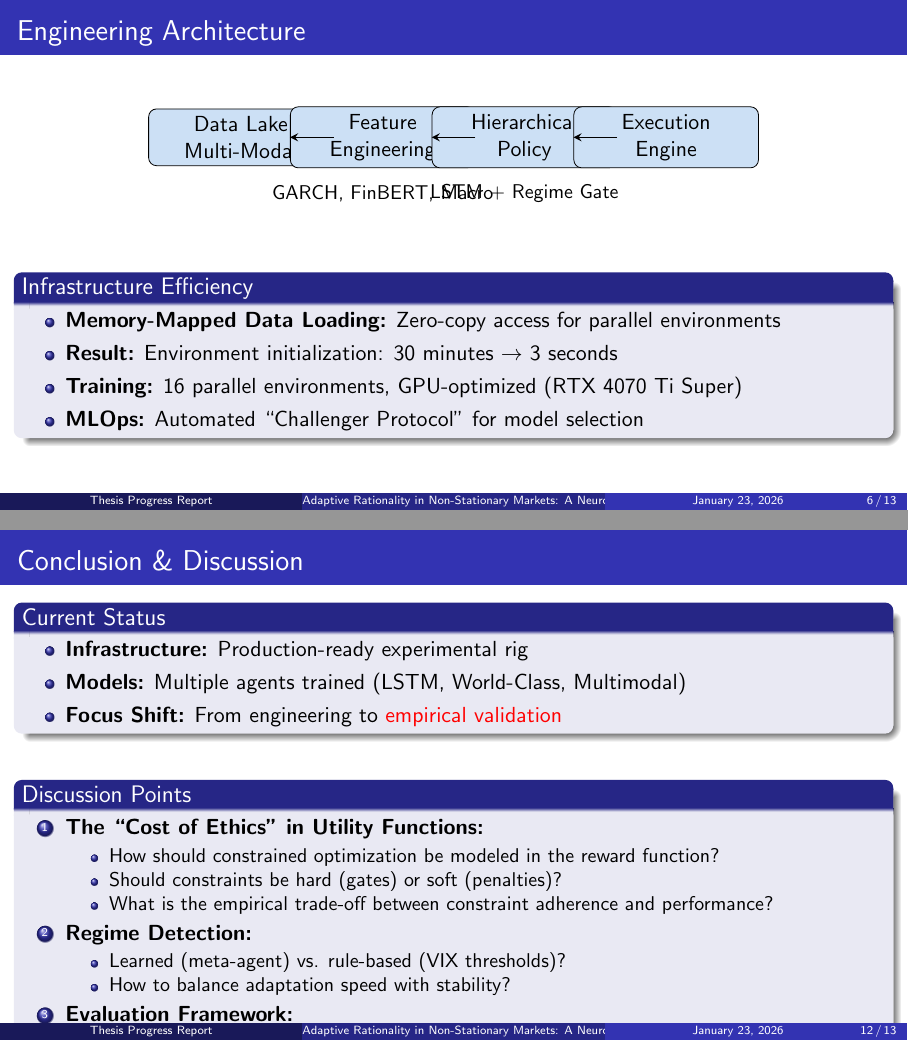
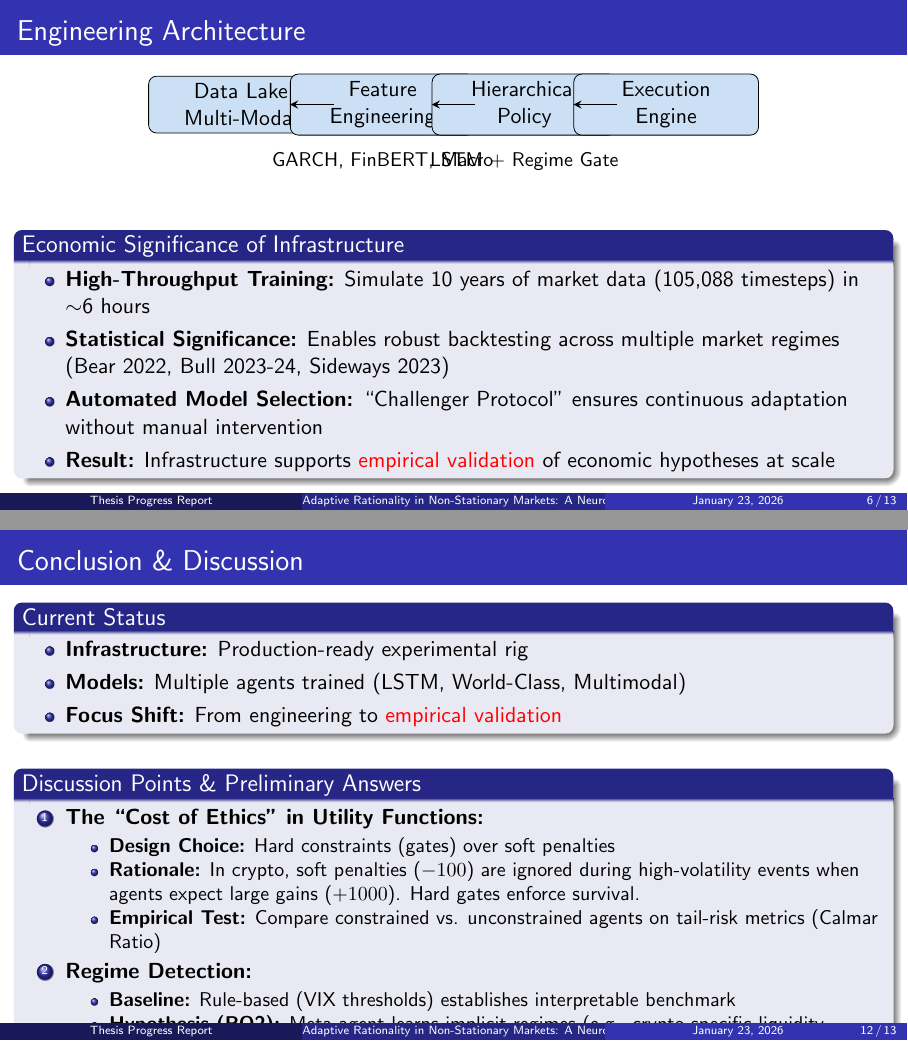
Before and after one commit to hasinfarhan/cinnamon-q, LaTeX slides (docs/thesis_presentation.tex): pages 6 and 12 of 13, joined at a grey line. Compiled offline with pdfLaTeX.

Commit message:
Improve thesis presentation based on feedback
- Replace 'TBD' with 'In Progress' in results table (Slide 9)
  - Add 'Training Convergence & Expected Performance' section
  - Explain training status, expected advantages, and evaluation timeline
  - Remove blank cells that made baseline look like only working model

- Refocus Engineering Architecture slide (Slide 6)
  - Remove technical details (Memory-Mapped Data, MLOps specifics)
  - Add 'Economic Significance of Infrastructure' section
  - Emphasize statistical significance and empirical validation value
  - Focus on economics, not implementation details

- Enhance Discussion slide (Slide 12)
  - Add preliminary answers to discussion questions
  - Explain hard constraints rationale (soft penalties ignored during volatility)
  - Clarify regime detection baseline vs. hypothesis (RQ2)
  - Define primary metrics and measurement approach
  - Transform questions into design choices with rationale

Addresses feedback:
- No blank 'TBD' cells in results table
- Economics-focused rather than engineering-focused
- Discussion points include preliminary answers for Q&A preparation

```diff
--- a/docs/thesis_presentation.tex
+++ b/docs/thesis_presentation.tex
@@ -189,12 +189,12 @@ The agent operates under \alert{constrained optimization}:
 
 \vspace{0.5cm}
 
-\begin{block}{Infrastructure Efficiency}
+\begin{block}{Economic Significance of Infrastructure}
 \begin{itemize}
-    \item \textbf{Memory-Mapped Data Loading:} Zero-copy access for parallel environments
-    \item \textbf{Result:} Environment initialization: 30 minutes $\rightarrow$ 3 seconds
-    \item \textbf{Training:} 16 parallel environments, GPU-optimized (RTX 4070 Ti Super)
-    \item \textbf{MLOps:} Automated ``Challenger Protocol'' for model selection
+    \item \textbf{High-Throughput Training:} Simulate 10 years of market data (105,088 timesteps) in $\sim$6 hours
+    \item \textbf{Statistical Significance:} Enables robust backtesting across multiple market regimes (Bear 2022, Bull 2023-24, Sideways 2023)
+    \item \textbf{Automated Model Selection:} ``Challenger Protocol'' ensures continuous adaptation without manual intervention
+    \item \textbf{Result:} Infrastructure supports \alert{empirical validation} of economic hypotheses at scale
 \end{itemize}
 \end{block}
 \end{frame}
@@ -366,27 +366,28 @@ Trend Following & 0.0306 & 0.0243 & 1.28\% & -38.60\% \\
 \end{itemize}
 \end{block}
 
-\vspace{0.5cm}
+\vspace{0.3cm}
 
-\begin{block}{Discussion Points}
+\begin{block}{Discussion Points \& Preliminary Answers}
 \begin{enumerate}
     \item \textbf{The ``Cost of Ethics'' in Utility Functions:}
     \begin{itemize}
-        \item How should constrained optimization be modeled in the reward function?
-        \item Should constraints be hard (gates) or soft (penalties)?
-        \item What is the empirical trade-off between constraint adherence and performance?
+        \item \textbf{Design Choice:} Hard constraints (gates) over soft penalties
+        \item \textbf{Rationale:} In crypto, soft penalties ($-100$) are ignored during high-volatility events when agents expect large gains ($+1000$). Hard gates enforce survival.
+        \item \textbf{Empirical Test:} Compare constrained vs. unconstrained agents on tail-risk metrics (Calmar Ratio)
     \end{itemize}
 
     \item \textbf{Regime Detection:}
     \begin{itemize}
-        \item Learned (meta-agent) vs. rule-based (VIX thresholds)?
-        \item How to balance adaptation speed with stability?
+        \item \textbf{Baseline:} Rule-based (VIX thresholds) establishes interpretable benchmark
+        \item \textbf{Hypothesis (RQ2):} Meta-agent learns implicit regimes (e.g., crypto-specific liquidity crunches) not visible in VIX alone
+        \item \textbf{Balance:} Rule-based for stability, learned for adaptation speed
     \end{itemize}
 
     \item \textbf{Evaluation Framework:}
     \begin{itemize}
-        \item Which metrics best capture ``adaptive rationality''?
-        \item How to measure regime transition performance?
+        \item \textbf{Primary Metric:} Calmar Ratio (return-to-drawdown) captures ``adaptive rationality''
+        \item \textbf{Regime Transitions:} Measure performance during structural breaks (e.g., Bull $\rightarrow$ Bear transitions)
     \end{itemize}
 \end{enumerate}
 \end{block}
```
Also changed, not shown: docs/thesis_presentation.pdf, docs/thesis_presentation.tex (12 more changed lines).
